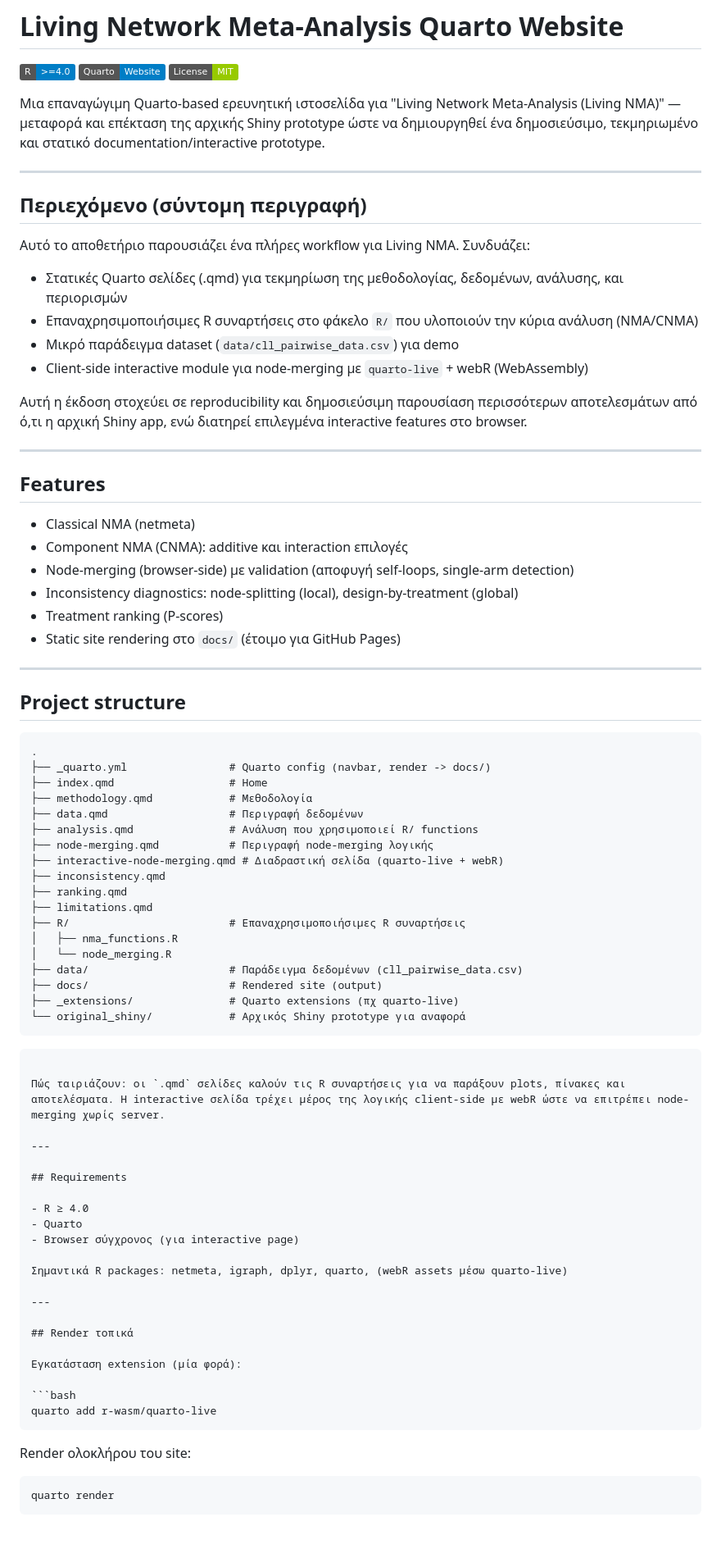
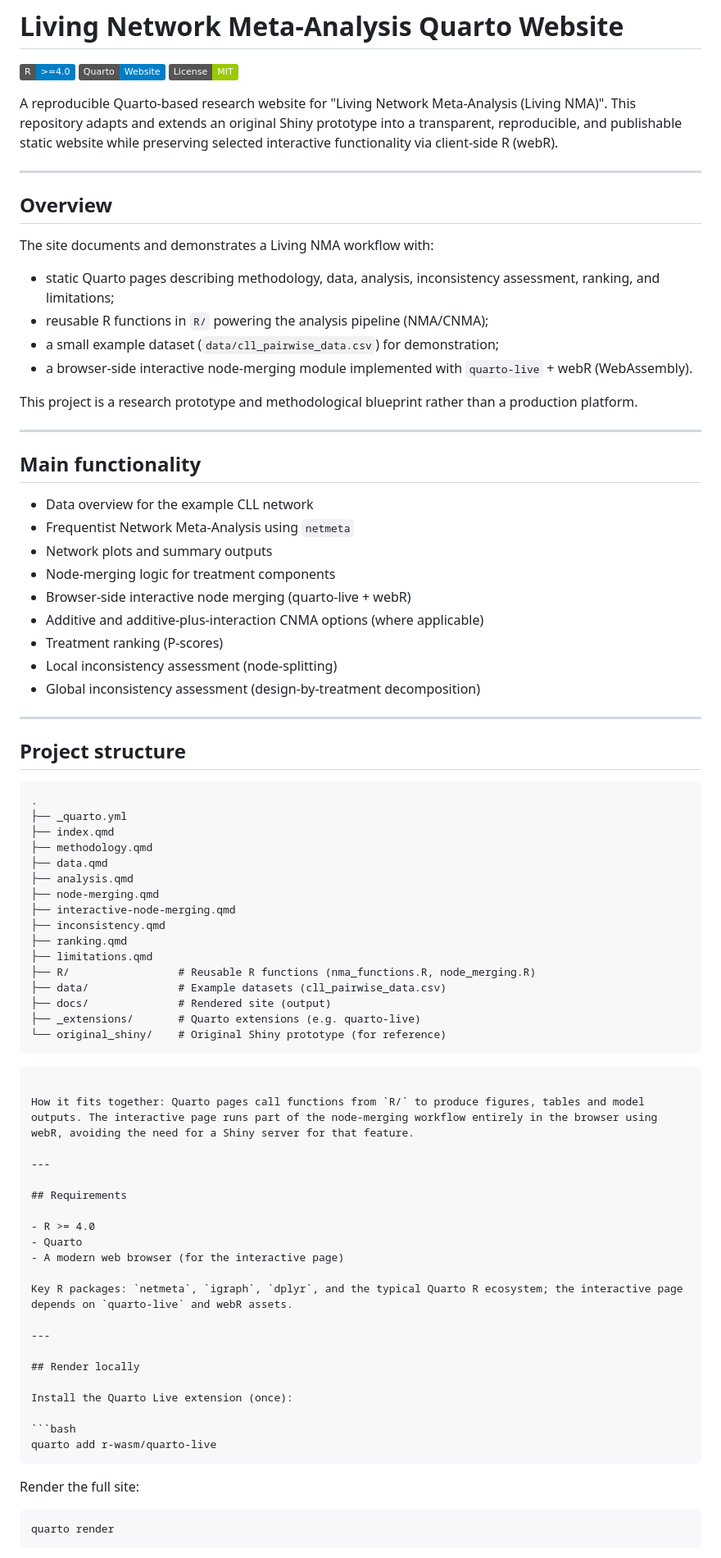
Before and after one commit to ch-damianidis/living-nma-cnma-tool, a Markdown page: README.md, the part around one of its changes. Shown at 82% size. Rendered like a GitHub page; badges without logos; blank space fills up the shorter version.

Commit message:
Replace README with English adapted version from lsr (tailored to Quarto site)

````diff
--- a/README.md
+++ b/README.md
@@ -4,31 +4,34 @@
 [![Quarto](https://img.shields.io/badge/Quarto-Website-blue.svg)](https://quarto.org/)
 [![License: MIT](https://img.shields.io/badge/License-MIT-green.svg)](LICENSE)
 
-Μια επαναγώγιμη Quarto-based ερευνητική ιστοσελίδα για "Living Network Meta-Analysis (Living NMA)" — μεταφορά και επέκταση της αρχικής Shiny prototype ώστε να δημιουργηθεί ένα δημοσιεύσιμο, τεκμηριωμένο και στατικό documentation/interactive prototype.
+A reproducible Quarto-based research website for "Living Network Meta-Analysis (Living NMA)". This repository adapts and extends an original Shiny prototype into a transparent, reproducible, and publishable static website while preserving selected interactive functionality via client-side R (webR).
 
 ---
 
-## Περιεχόμενο (σύντομη περιγραφή)
+## Overview
 
-Αυτό το αποθετήριο παρουσιάζει ένα πλήρες workflow για Living NMA. Συνδυάζει:
+The site documents and demonstrates a Living NMA workflow with:
 
-- Στατικές Quarto σελίδες (.qmd) για τεκμηρίωση της μεθοδολογίας, δεδομένων, ανάλυσης, και περιορισμών
-- Επαναχρησιμοποιήσιμες R συναρτήσεις στο φάκελο `R/` που υλοποιούν την κύρια ανάλυση (NMA/CNMA)
-- Μικρό παράδειγμα dataset (`data/cll_pairwise_data.csv`) για demo
-- Client-side interactive module για node-merging με `quarto-live` + webR (WebAssembly)
+- static Quarto pages describing methodology, data, analysis, inconsistency assessment, ranking, and limitations;
+- reusable R functions in `R/` powering the analysis pipeline (NMA/CNMA);
+- a small example dataset (`data/cll_pairwise_data.csv`) for demonstration;
+- a browser-side interactive node-merging module implemented with `quarto-live` + webR (WebAssembly).
 
-Αυτή η έκδοση στοχεύει σε reproducibility και δημοσιεύσιμη παρουσίαση περισσότερων αποτελεσμάτων από ό,τι η αρχική Shiny app, ενώ διατηρεί επιλεγμένα interactive features στο browser.
+This project is a research prototype and methodological blueprint rather than a production platform.
 
 ---
 
-## Features
+## Main functionality
 
-- Classical NMA (netmeta)
-- Component NMA (CNMA): additive και interaction επιλογές
-- Node-merging (browser-side) με validation (αποφυγή self-loops, single-arm detection)
-- Inconsistency diagnostics: node-splitting (local), design-by-treatment (global)
+- Data overview for the example CLL network
+- Frequentist Network Meta-Analysis using `netmeta`
+- Network plots and summary outputs
+- Node-merging logic for treatment components
+- Browser-side interactive node merging (quarto-live + webR)
+- Additive and additive-plus-interaction CNMA options (where applicable)
 - Treatment ranking (P-scores)
-- Static site rendering στο `docs/` (έτοιμο για GitHub Pages)
+- Local inconsistency assessment (node-splitting)
+- Global inconsistency assessment (design-by-treatment decomposition)
 
 ---
 
@@ -36,49 +39,47 @@
 
 ```text
 .
-├── _quarto.yml                # Quarto config (navbar, render -> docs/)
-├── index.qmd                  # Home
-├── methodology.qmd            # Μεθοδολογία
-├── data.qmd                   # Περιγραφή δεδομένων
-├── analysis.qmd               # Ανάλυση που χρησιμοποιεί R/ functions
-├── node-merging.qmd           # Περιγραφή node-merging λογικής
-├── interactive-node-merging.qmd # Διαδραστική σελίδα (quarto-live + webR)
+├── _quarto.yml
+├── index.qmd
+├── methodology.qmd
+├── data.qmd
+├── analysis.qmd
+├── node-merging.qmd
+├── interactive-node-merging.qmd
 ├── inconsistency.qmd
 ├── ranking.qmd
 ├── limitations.qmd
-├── R/                         # Επαναχρησιμοποιήσιμες R συναρτήσεις
-│   ├── nma_functions.R
-│   └── node_merging.R
-├── data/                      # Παράδειγμα δεδομένων (cll_pairwise_data.csv)
-├── docs/                      # Rendered site (output)
-├── _extensions/               # Quarto extensions (πχ quarto-live)
-└── original_shiny/            # Αρχικός Shiny prototype για αναφορά
+├── R/                 # Reusable R functions (nma_functions.R, node_merging.R)
+├── data/              # Example datasets (cll_pairwise_data.csv)
+├── docs/              # Rendered site (output)
+├── _extensions/       # Quarto extensions (e.g. quarto-live)
+└── original_shiny/    # Original Shiny prototype (for reference)
 ```
 ```
 
-Πώς ταιριάζουν: οι `.qmd` σελίδες καλούν τις R συναρτήσεις για να παράξουν plots, πίνακες και αποτελέσματα. Η interactive σελίδα τρέχει μέρος της λογικής client-side με webR ώστε να επιτρέπει node-merging χωρίς server.
+How it fits together: Quarto pages call functions from `R/` to produce figures, tables and model outputs. The interactive page runs part of the node-merging workflow entirely in the browser using webR, avoiding the need for a Shiny server for that feature.
 
 ---
 
 ## Requirements
 
-- R ≥ 4.0
+- R >= 4.0
 - Quarto
-- Browser σύγχρονος (για interactive page)
+- A modern web browser (for the interactive page)
 
-Σημαντικά R packages: netmeta, igraph, dplyr, quarto, (webR assets μέσω quarto-live)
+Key R packages: `netmeta`, `igraph`, `dplyr`, and the typical Quarto R ecosystem; the interactive page depends on `quarto-live` and webR assets.
 
 ---
 
-## Render τοπικά
+## Render locally
 
-Εγκατάσταση extension (μία φορά):
+Install the Quarto Live extension (once):
 
 ```bash
 quarto add r-wasm/quarto-live
 ```
 
-Render ολοκλήρου του site:
+Render the full site:
 
 ```bash
 quarto render
````
Also changed, not shown: other parts of README.md (+27 -19 lines).
